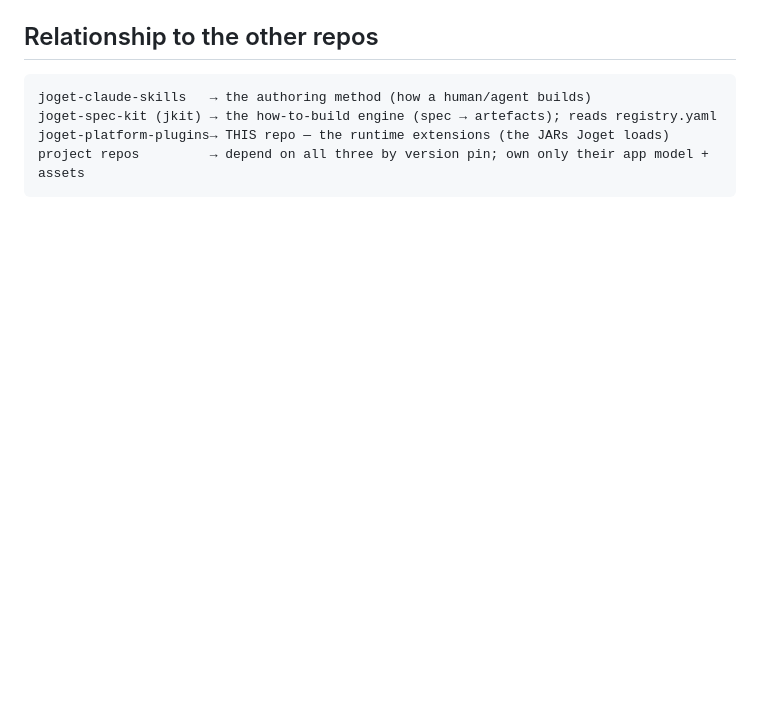
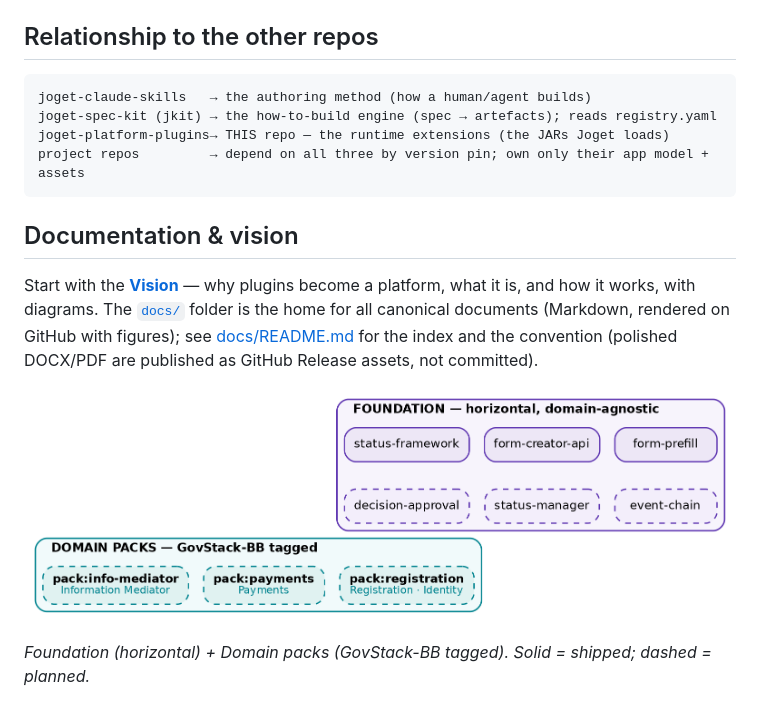
Before and after one commit to aarelaponin/joget-platform-plugins, a Markdown page: README.md, the part around the change. GitHub-like rendering; pictures changed too: docs/img/taxonomy.png (added); blank space fills up the shorter version.

````diff
--- a/README.md
+++ b/README.md
@@ -89,3 +89,14 @@ joget-spec-kit (jkit) → the how-to-build engine (spec → artefacts); reads re
 joget-platform-plugins→ THIS repo — the runtime extensions (the JARs Joget loads)
 project repos         → depend on all three by version pin; own only their app model + assets
 ```
+
+## Documentation & vision
+
+Start with the **[Vision](docs/VISION.md)** — why plugins become a platform, what it is, and how
+it works, with diagrams. The [`docs/`](docs/) folder is the home for all canonical documents
+(Markdown, rendered on GitHub with figures); see [docs/README.md](docs/README.md) for the index and
+the convention (polished DOCX/PDF are published as GitHub Release assets, not committed).
+
+![Capability taxonomy](docs/img/taxonomy.png)
+
+*Foundation (horizontal) + Domain packs (GovStack-BB tagged). Solid = shipped; dashed = planned.*
````
Also changed, not shown: docs/README.md (added, +40 -0 lines), docs/VISION.md (added, +128 -0 lines), docs/img/ecosystem.png (added), docs/img/roadmap.png (added), 5 other files.
